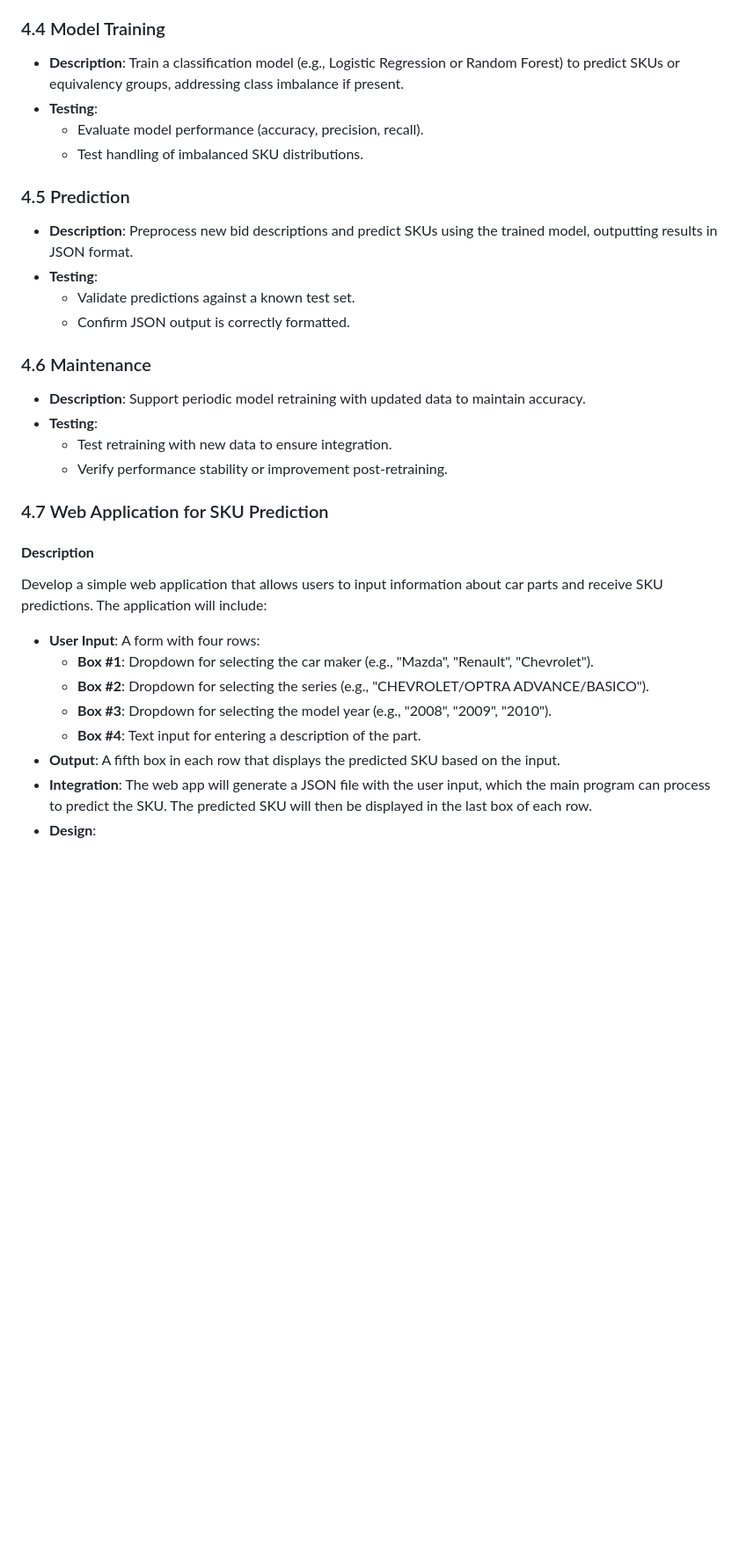
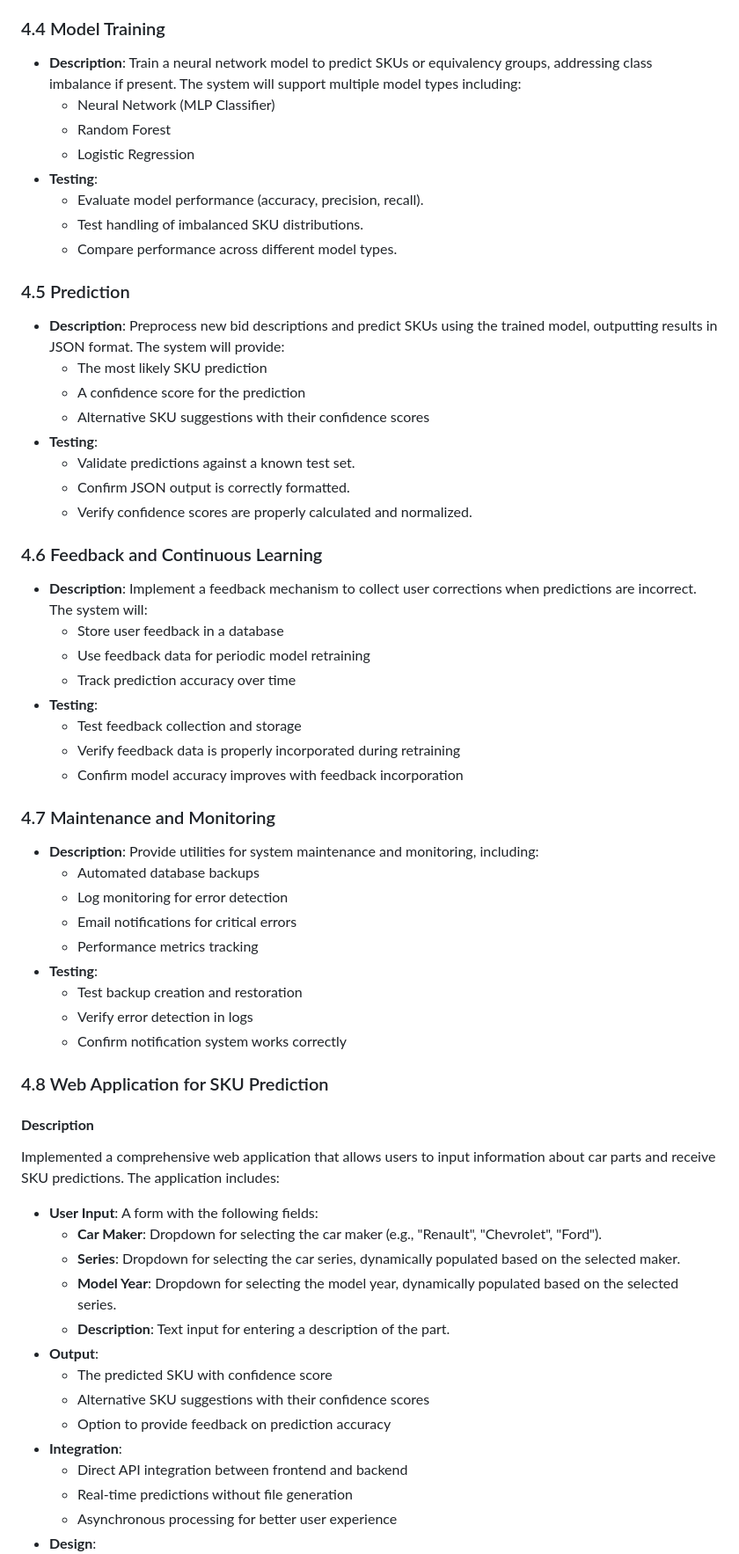
Before and after one commit to juanproldan/FXC_SKU_Predictor, a Markdown page: PRD_SKU_desde_descripcion.md, the part around one of its changes. Shown at 88% size. Drawn GitHub-style; blank space fills up the shorter version.

```diff
--- a/PRD_SKU_desde_descripcion.md
+++ b/PRD_SKU_desde_descripcion.md
@@ -67,33 +70,62 @@ The system must include the following functionalities, with testing consideratio
   - Verify compatibility with the machine learning model.
 
 ### 4.4 Model Training
-- **Description**: Train a classification model (e.g., Logistic Regression or Random Forest) to predict SKUs or equivalency groups, addressing class imbalance if present.
+- **Description**: Train a neural network model to predict SKUs or equivalency groups, addressing class imbalance if present. The system will support multiple model types including:
+  - Neural Network (MLP Classifier)
+  - Random Forest
+  - Logistic Regression
 - **Testing**:
   - Evaluate model performance (accuracy, precision, recall).
   - Test handling of imbalanced SKU distributions.
+  - Compare performance across different model types.
 
 ### 4.5 Prediction
-- **Description**: Preprocess new bid descriptions and predict SKUs using the trained model, outputting results in JSON format.
+- **Description**: Preprocess new bid descriptions and predict SKUs using the trained model, outputting results in JSON format. The system will provide:
+  - The most likely SKU prediction
+  - A confidence score for the prediction
+  - Alternative SKU suggestions with their confidence scores
 - **Testing**:
   - Validate predictions against a known test set.
   - Confirm JSON output is correctly formatted.
+  - Verify confidence scores are properly calculated and normalized.
 
-### 4.6 Maintenance
-- **Description**: Support periodic model retraining with updated data to maintain accuracy.
+### 4.6 Feedback and Continuous Learning
+- **Description**: Implement a feedback mechanism to collect user corrections when predictions are incorrect. The system will:
+  - Store user feedback in a database
+  - Use feedback data for periodic model retraining
+  - Track prediction accuracy over time
 - **Testing**:
-  - Test retraining with new data to ensure integration.
-  - Verify performance stability or improvement post-retraining.
+  - Test feedback collection and storage
+  - Verify feedback data is properly incorporated during retraining
+  - Confirm model accuracy improves with feedback incorporation
 
-### 4.7 Web Application for SKU Prediction
+### 4.7 Maintenance and Monitoring
+- **Description**: Provide utilities for system maintenance and monitoring, including:
+  - Automated database backups
+  - Log monitoring for error detection
+  - Email notifications for critical errors
+  - Performance metrics tracking
+- **Testing**:
+  - Test backup creation and restoration
+  - Verify error detection in logs
+  - Confirm notification system works correctly
+
+### 4.8 Web Application for SKU Prediction
 
 #### **Description**
-Develop a simple web application that allows users to input information about car parts and receive SKU predictions. The application will include:
+Implemented a comprehensive web application that allows users to input information about car parts and receive SKU predictions. The application includes:
 
-- **User Input**: A form with four rows:
-  - **Box #1**: Dropdown for selecting the car maker (e.g., "Mazda", "Renault", "Chevrolet").
-  - **Box #2**: Dropdown for selecting the series (e.g., "CHEVROLET/OPTRA ADVANCE/BASICO").
-  - **Box #3**: Dropdown for selecting the model year (e.g., "2008", "2009", "2010").
-  - **Box #4**: Text input for entering a description of the part.
-- **Output**: A fifth box in each row that displays the predicted SKU based on the input.
-- **Integration**: The web app will generate a JSON file with the user input, which the main program can process to predict the SKU. The predicted SKU will then be displayed in the last box of each row.
+- **User Input**: A form with the following fields:
+  - **Car Maker**: Dropdown for selecting the car maker (e.g., "Renault", "Chevrolet", "Ford").
+  - **Series**: Dropdown for selecting the car series, dynamically populated based on the selected maker.
+  - **Model Year**: Dropdown for selecting the model year, dynamically populated based on the selected series.
+  - **Description**: Text input for entering a description of the part.
+- **Output**:
+  - The predicted SKU with confidence score
+  - Alternative SKU suggestions with their confidence scores
+  - Option to provide feedback on prediction accuracy
+- **Integration**:
+  - Direct API integration between frontend and backend
+  - Real-time predictions without file generation
+  - Asynchronous processing for better user experience
 - **Design**:
```
Also changed, not shown: other parts of PRD_SKU_desde_descripcion.md (+110 -58 lines).
